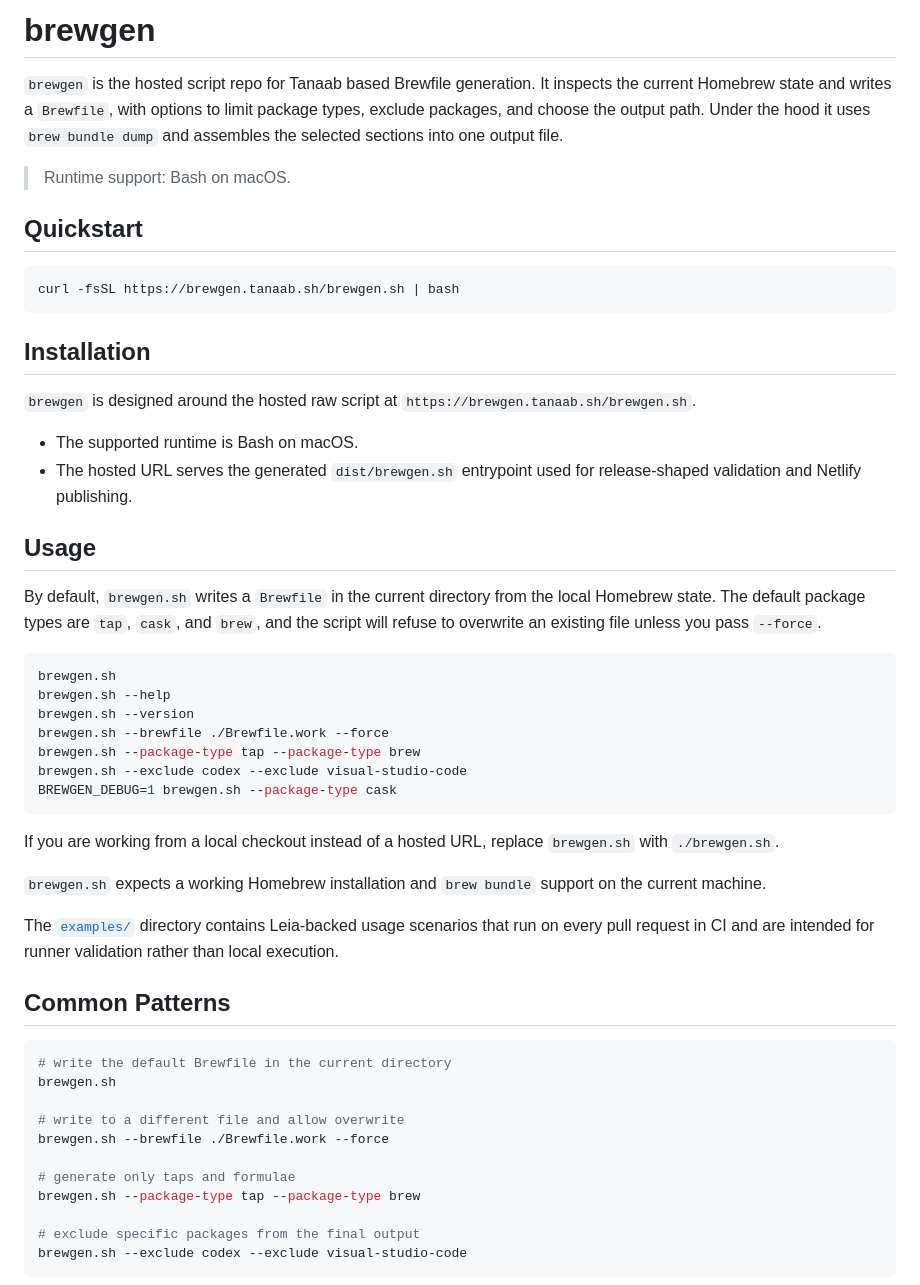
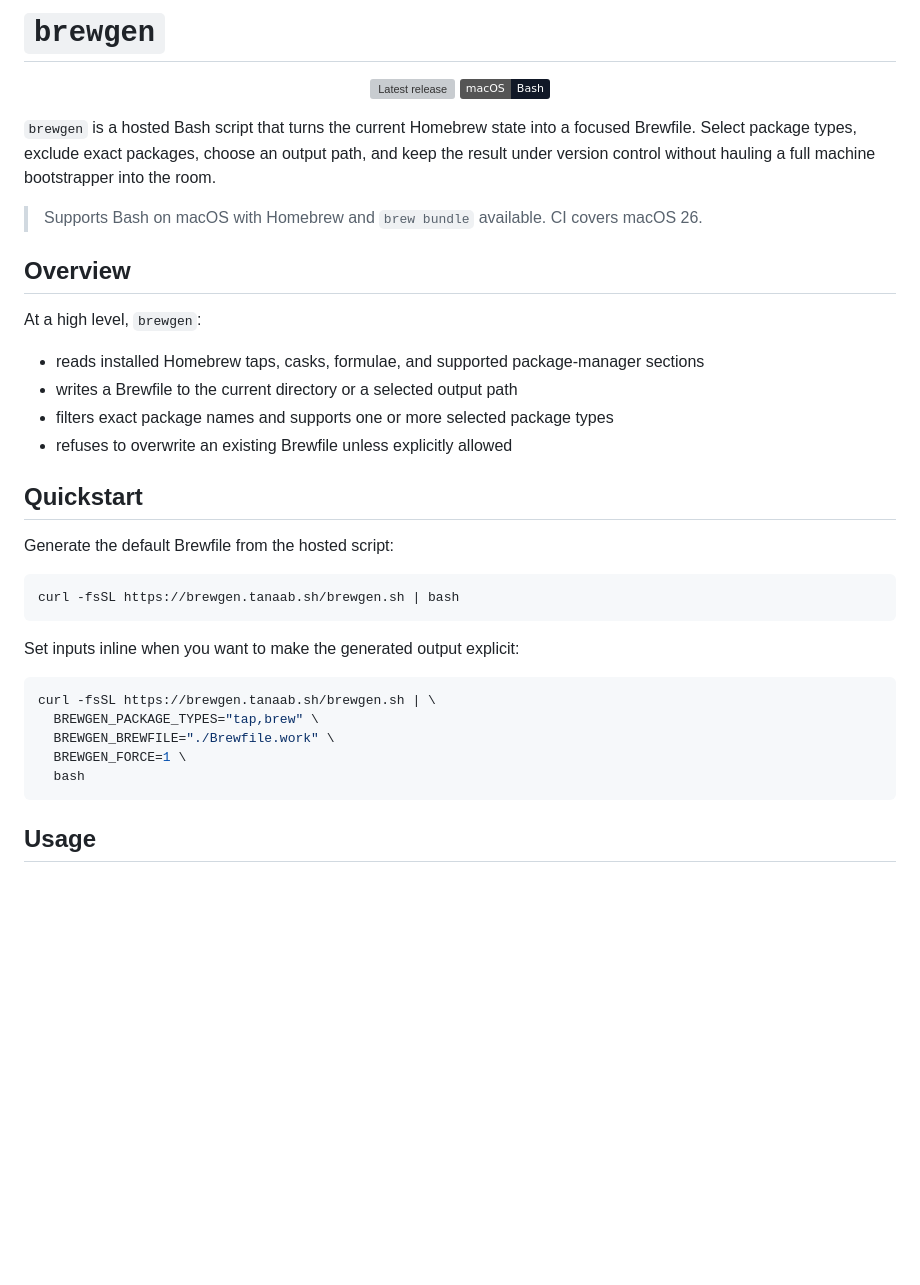
Before and after one commit to tanaabased/brewgen, a Markdown page: README.md, the part around one of its changes. Rendered like a GitHub page; badges without logos; blank space fills up the shorter version; grey boxes are pictures that could not be loaded.

Commit message:
#3: restructure brewgen readme

````diff
--- a/README.md
+++ b/README.md
@@ -1,65 +1,42 @@
-# brewgen
+# `brewgen`
 
-`brewgen` is the hosted script repo for Tanaab based Brewfile generation. It inspects the current
-Homebrew state and writes a `Brewfile`, with options to limit package types, exclude packages, and
-choose the output path. Under the hood it uses `brew bundle dump` and assembles the selected
-sections into one output file.
+<p align="center">
+  <a href="https://github.com/tanaabased/brewgen/releases"><img src="https://img.shields.io/github/v/release/tanaabased/brewgen?include_prereleases&sort=semver" alt="Latest release" /></a>
+  <img src="https://img.shields.io/badge/macOS-Bash-111827" alt="macOS Bash" />
+</p>
 
-> Runtime support: Bash on macOS.
+`brewgen` is a hosted Bash script that turns the current Homebrew state into a focused Brewfile.
+Select package types, exclude exact packages, choose an output path, and keep the result under
+version control without hauling a full machine bootstrapper into the room.
+
+> Supports Bash on macOS with Homebrew and `brew bundle` available. CI covers macOS 26.
+
+## Overview
+
+At a high level, `brewgen`:
+
+- reads installed Homebrew taps, casks, formulae, and supported package-manager sections
+- writes a Brewfile to the current directory or a selected output path
+- filters exact package names and supports one or more selected package types
+- refuses to overwrite an existing Brewfile unless explicitly allowed
 
 ## Quickstart
+
+Generate the default Brewfile from the hosted script:
 
 ```sh
 curl -fsSL https://brewgen.tanaab.sh/brewgen.sh | bash
 ```
 
-## Installation
+Set inputs inline when you want to make the generated output explicit:
 
-`brewgen` is designed around the hosted raw script at `https://brewgen.tanaab.sh/brewgen.sh`.
-
-- The supported runtime is Bash on macOS.
-- The hosted URL serves the generated `dist/brewgen.sh` entrypoint used for release-shaped
-  validation and Netlify publishing.
+```sh
+curl -fsSL https://brewgen.tanaab.sh/brewgen.sh | \
+  BREWGEN_PACKAGE_TYPES="tap,brew" \
+  BREWGEN_BREWFILE="./Brewfile.work" \
+  BREWGEN_FORCE=1 \
+  bash
+```
 
 ## Usage
 
-By default, `brewgen.sh` writes a `Brewfile` in the current directory from the local Homebrew
-state. The default package types are `tap`, `cask`, and `brew`, and the script will refuse to
-overwrite an existing file unless you pass `--force`.
-
-```sh
-brewgen.sh
-brewgen.sh --help
-brewgen.sh --version
-brewgen.sh --brewfile ./Brewfile.work --force
-brewgen.sh --package-type tap --package-type brew
-brewgen.sh --exclude codex --exclude visual-studio-code
-BREWGEN_DEBUG=1 brewgen.sh --package-type cask
-```
-
-If you are working from a local checkout instead of a hosted URL, replace `brewgen.sh` with
-`./brewgen.sh`.
-
-`brewgen.sh` expects a working Homebrew installation and `brew bundle` support on the current
-machine.
-
-The [`examples/`](/Users/pirog/tanaab/brewgen/examples) directory contains Leia-backed usage
-scenarios that run on every pull request in CI and are intended for runner validation rather than
-local execution.
-
-## Common Patterns
-
-```sh
-# write the default Brewfile in the current directory
-brewgen.sh
-
-# write to a different file and allow overwrite
-brewgen.sh --brewfile ./Brewfile.work --force
-
-# generate only taps and formulae
-brewgen.sh --package-type tap --package-type brew
-
-# exclude specific packages from the final output
-brewgen.sh --exclude codex --exclude visual-studio-code
-```
-
````
Also changed, not shown: other parts of README.md (+31 -33 lines).
